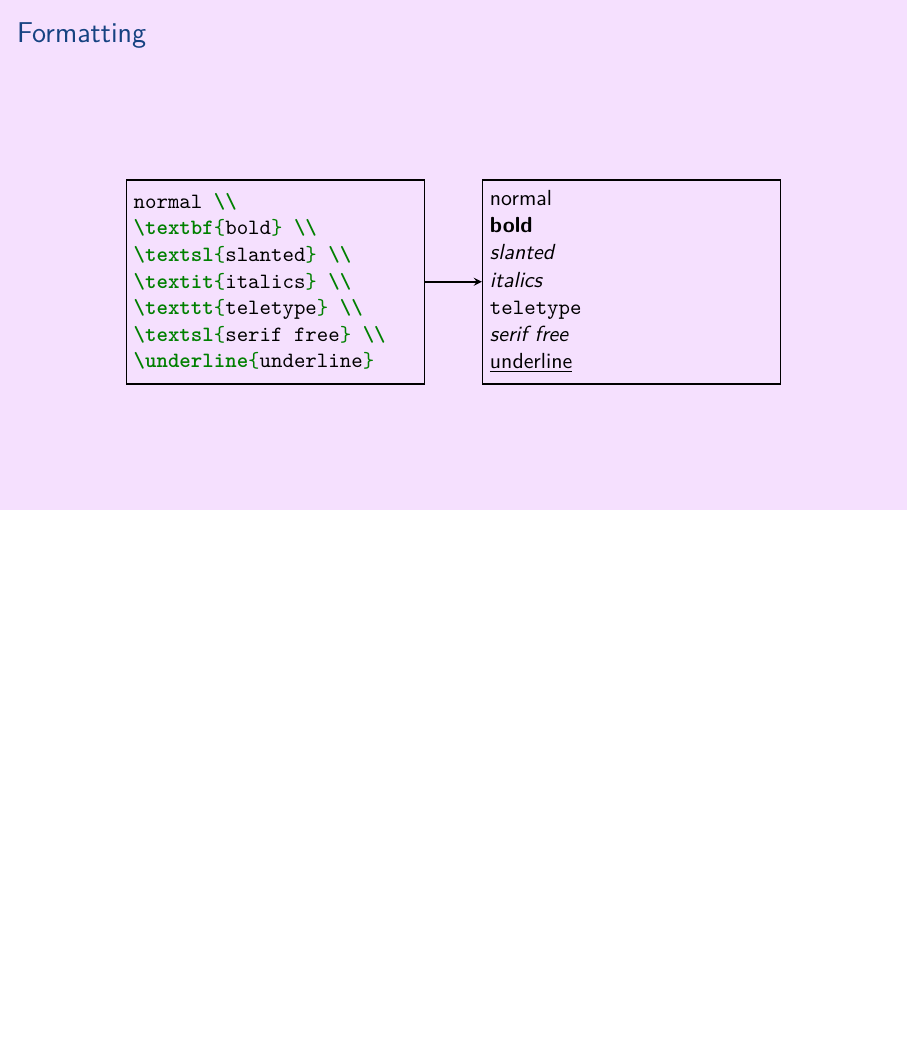
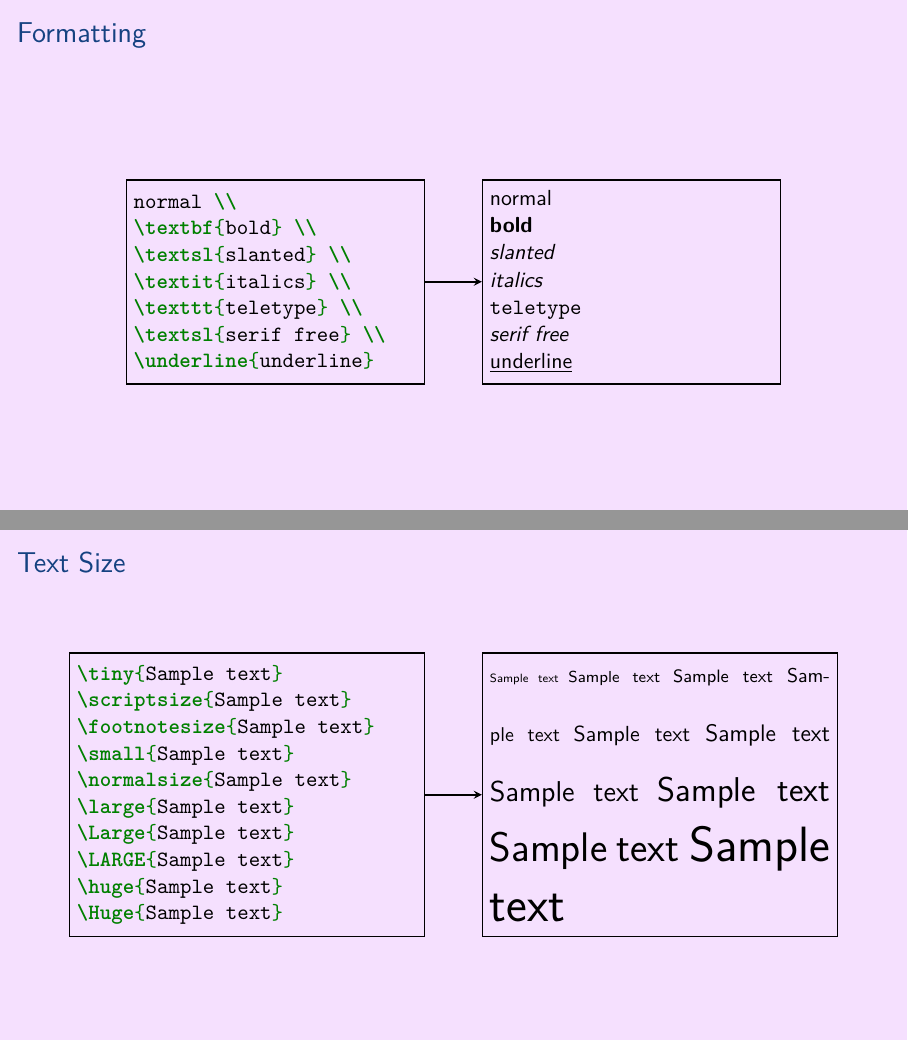
Before and after one commit to aslakjohansen/prosa-latex, LaTeX slides (doc/introduction_presentation.tex, which reads doc/introduction_contents.tex): page 12 of 41 before the commit and pages 12 and 13 of 42 after it, the two joined at a grey line, the shorter picture padded with empty space. Compiled offline with XeLaTeX.

Commit message:
Added contents to slide on text size

```diff
--- a/doc/introduction_contents.tex
+++ b/doc/introduction_contents.tex
@@ -149,6 +149,54 @@ normal \\
           \texttt{teletype} \\
           \textsl{serif free} \\
           \underline{underline}
+        \end{minipage}
+      };
+
+      \draw[dedge] (code)->(output);
+    \end{tikzpicture}
+  \end{center}
+\end{frame}
+
+\subsection{Text Size}
+\begin{frame}[fragile]
+  \frametitle{Text Size}
+  \vspace{8mm}
+
+  \begin{center}
+    \begin{tikzpicture}
+      \newcommand{\height}[0]{50mm}
+
+      \tikzstyle{dedge} = [thick,->,>=stealth,draw=black]
+
+      \node[rectangle,thick,draw,minimum height=\height] (code) at (0,0) {
+        \begin{minipage}{6cm}
+          \begin{minted}[breaklines]{latex}
+\tiny{Sample text}
+\scriptsize{Sample text}
+\footnotesize{Sample text}
+\small{Sample text}
+\normalsize{Sample text}
+\large{Sample text}
+\Large{Sample text}
+\LARGE{Sample text}
+\huge{Sample text}
+\Huge{Sample text}
+          \end{minted}
+        \end{minipage}
+      };
+
+      \node[rectangle,thick,anchor=west,draw,minimum height=\height] (output) at ([xshift=1cm]code.east) {
+        \begin{minipage}{6cm}
+          \tiny{Sample text}
+          \scriptsize{Sample text}
+          \footnotesize{Sample text}
+          \small{Sample text}
+          \normalsize{Sample text}
+          \large{Sample text}
+          \Large{Sample text}
+          \LARGE{Sample text}
+          \huge{Sample text}
+          \Huge{Sample text}
         \end{minipage}
       };
 
```
